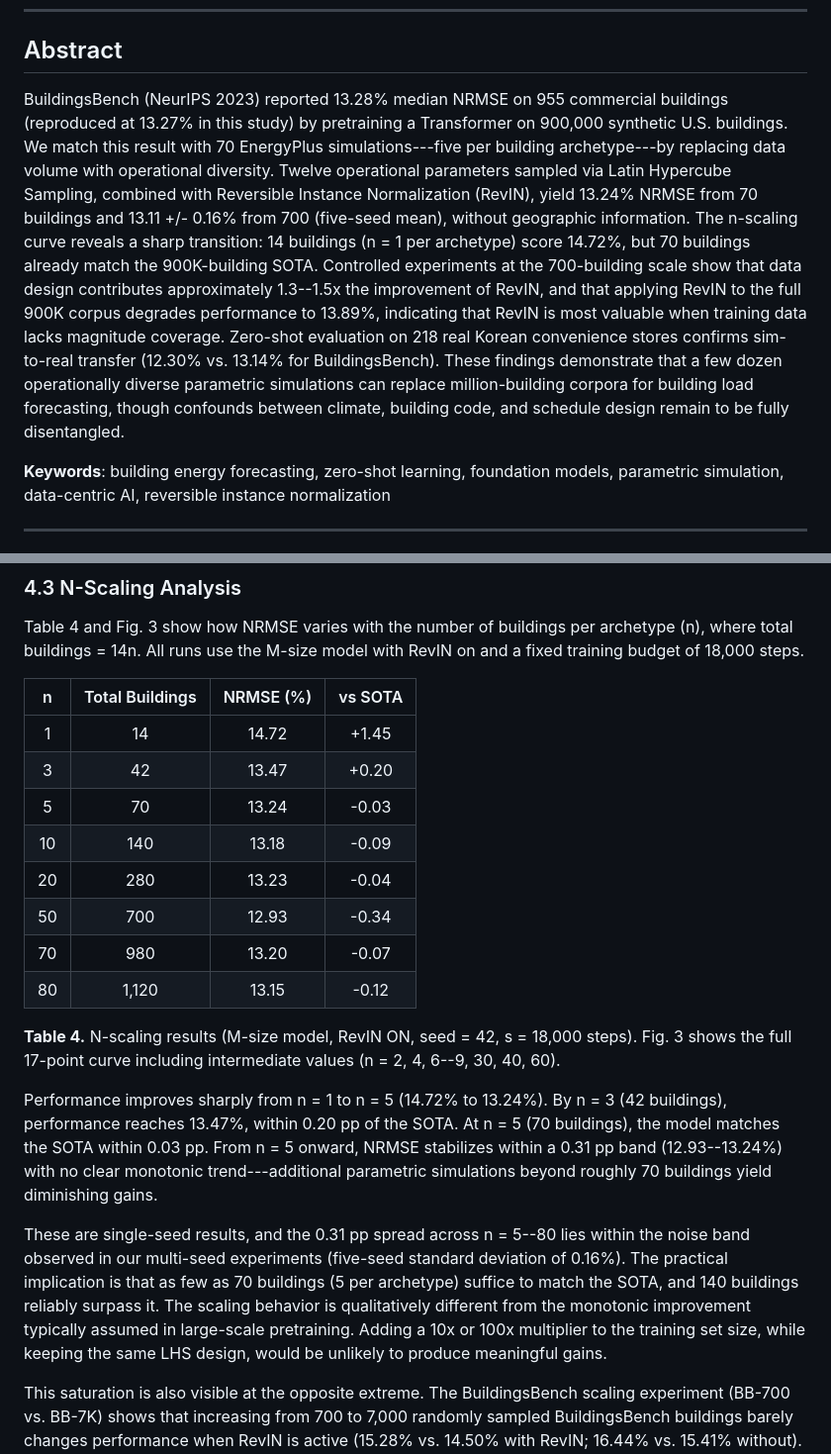
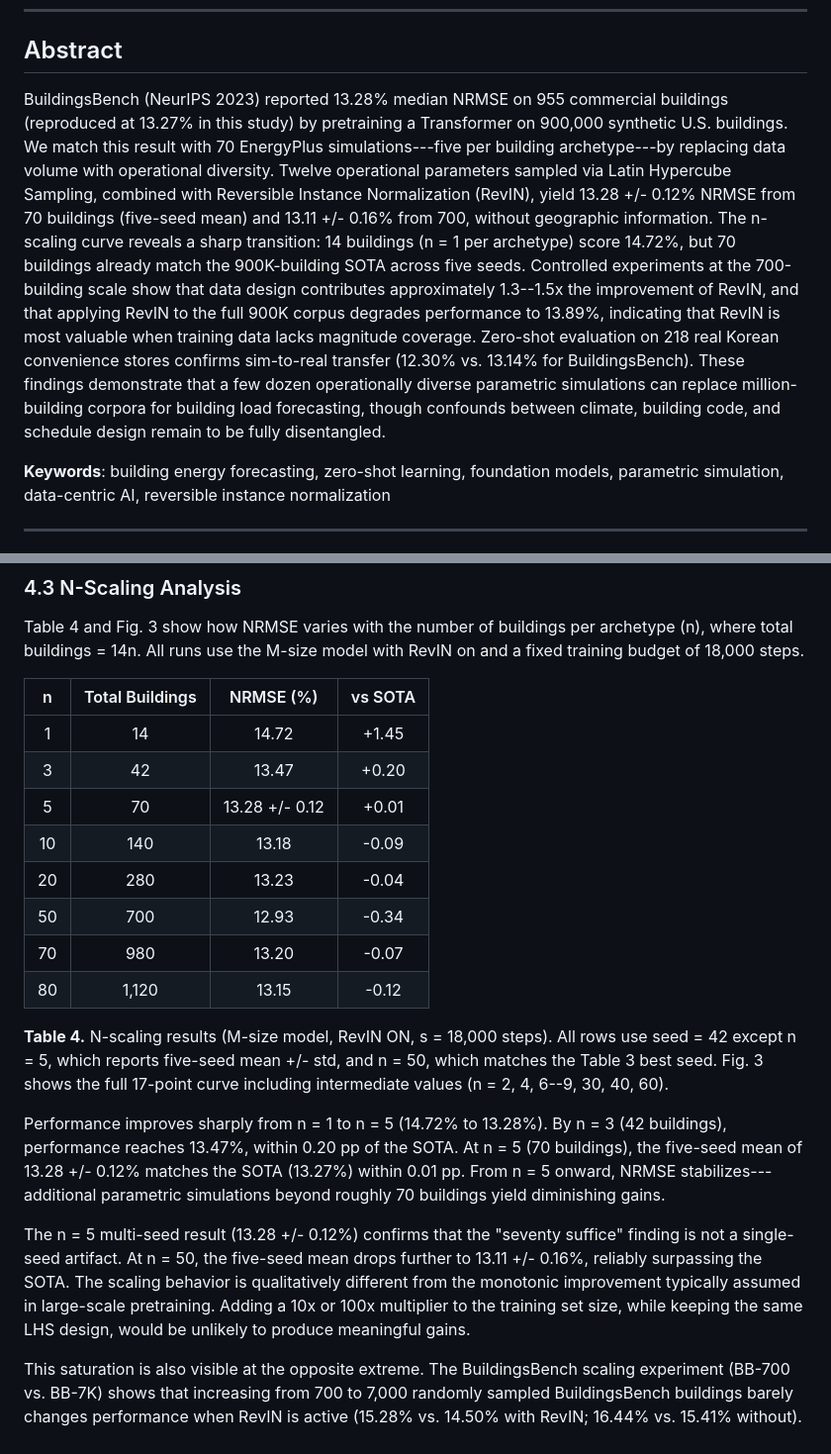
Before and after one commit to jukkim/korean-buildingsbench, a Markdown page: docs/paper_final.md, 2 parts joined by grey strips. Shown at 99% size. Drawn GitHub-style.

Commit message:
Add n=5 multi-seed results: 13.28+/-0.12% confirms title claim
- n=5 (70 buildings) 5-seed: 13.28+/-0.12% vs SOTA 13.27% (+0.01pp)
- Title claim "Seventy Simulations Suffice" now backed by multi-seed
- Updated Abstract, Table 4, Section 4.3

Co-Authored-By: Claude Opus 4.6 (1M context) <noreply@anthropic.com>

```diff
--- a/docs/paper_final.md
+++ b/docs/paper_final.md
@@ -8,7 +8,7 @@
 
 ## Abstract
 
-BuildingsBench (NeurIPS 2023) reported 13.28% median NRMSE on 955 commercial buildings (reproduced at 13.27% in this study) by pretraining a Transformer on 900,000 synthetic U.S. buildings. We match this result with 70 EnergyPlus simulations---five per building archetype---by replacing data volume with operational diversity. Twelve operational parameters sampled via Latin Hypercube Sampling, combined with Reversible Instance Normalization (RevIN), yield 13.24% NRMSE from 70 buildings and 13.11 +/- 0.16% from 700 (five-seed mean), without geographic information. The n-scaling curve reveals a sharp transition: 14 buildings (n = 1 per archetype) score 14.72%, but 70 buildings already match the 900K-building SOTA. Controlled experiments at the 700-building scale show that data design contributes approximately 1.3--1.5x the improvement of RevIN, and that applying RevIN to the full 900K corpus degrades performance to 13.89%, indicating that RevIN is most valuable when training data lacks magnitude coverage. Zero-shot evaluation on 218 real Korean convenience stores confirms sim-to-real transfer (12.30% vs. 13.14% for BuildingsBench). These findings demonstrate that a few dozen operationally diverse parametric simulations can replace million-building corpora for building load forecasting, though confounds between climate, building code, and schedule design remain to be fully disentangled.
+BuildingsBench (NeurIPS 2023) reported 13.28% median NRMSE on 955 commercial buildings (reproduced at 13.27% in this study) by pretraining a Transformer on 900,000 synthetic U.S. buildings. We match this result with 70 EnergyPlus simulations---five per building archetype---by replacing data volume with operational diversity. Twelve operational parameters sampled via Latin Hypercube Sampling, combined with Reversible Instance Normalization (RevIN), yield 13.28 +/- 0.12% NRMSE from 70 buildings (five-seed mean) and 13.11 +/- 0.16% from 700, without geographic information. The n-scaling curve reveals a sharp transition: 14 buildings (n = 1 per archetype) score 14.72%, but 70 buildings already match the 900K-building SOTA across five seeds. Controlled experiments at the 700-building scale show that data design contributes approximately 1.3--1.5x the improvement of RevIN, and that applying RevIN to the full 900K corpus degrades performance to 13.89%, indicating that RevIN is most valuable when training data lacks magnitude coverage. Zero-shot evaluation on 218 real Korean convenience stores confirms sim-to-real transfer (12.30% vs. 13.14% for BuildingsBench). These findings demonstrate that a few dozen operationally diverse parametric simulations can replace million-building corpora for building load forecasting, though confounds between climate, building code, and schedule design remain to be fully disentangled.
 
 **Keywords**: building energy forecasting, zero-shot learning, foundation models, parametric simulation, data-centric AI, reversible instance normalization
 
@@ -166,18 +166,18 @@ Table 4 and Fig. 3 show how NRMSE varies with the number of buildings per archet
 |:-:|:---------------:|:----------:|:-------:|
 | 1 | 14 | 14.72 | +1.45 |
 | 3 | 42 | 13.47 | +0.20 |
-| 5 | 70 | 13.24 | -0.03 |
+| 5 | 70 | 13.28 +/- 0.12 | +0.01 |
 | 10 | 140 | 13.18 | -0.09 |
 | 20 | 280 | 13.23 | -0.04 |
 | 50 | 700 | 12.93 | -0.34 |
 | 70 | 980 | 13.20 | -0.07 |
 | 80 | 1,120 | 13.15 | -0.12 |
 
-**Table 4.** N-scaling results (M-size model, RevIN ON, seed = 42, s = 18,000 steps). Fig. 3 shows the full 17-point curve including intermediate values (n = 2, 4, 6--9, 30, 40, 60).
+**Table 4.** N-scaling results (M-size model, RevIN ON, s = 18,000 steps). All rows use seed = 42 except n = 5, which reports five-seed mean +/- std, and n = 50, which matches the Table 3 best seed. Fig. 3 shows the full 17-point curve including intermediate values (n = 2, 4, 6--9, 30, 40, 60).
 
-Performance improves sharply from n = 1 to n = 5 (14.72% to 13.24%). By n = 3 (42 buildings), performance reaches 13.47%, within 0.20 pp of the SOTA. At n = 5 (70 buildings), the model matches the SOTA within 0.03 pp. From n = 5 onward, NRMSE stabilizes within a 0.31 pp band (12.93--13.24%) with no clear monotonic trend---additional parametric simulations beyond roughly 70 buildings yield diminishing gains.
+Performance improves sharply from n = 1 to n = 5 (14.72% to 13.28%). By n = 3 (42 buildings), performance reaches 13.47%, within 0.20 pp of the SOTA. At n = 5 (70 buildings), the five-seed mean of 13.28 +/- 0.12% matches the SOTA (13.27%) within 0.01 pp. From n = 5 onward, NRMSE stabilizes---additional parametric simulations beyond roughly 70 buildings yield diminishing gains.
 
-These are single-seed results, and the 0.31 pp spread across n = 5--80 lies within the noise band observed in our multi-seed experiments (five-seed standard deviation of 0.16%). The practical implication is that as few as 70 buildings (5 per archetype) suffice to match the SOTA, and 140 buildings reliably surpass it. The scaling behavior is qualitatively different from the monotonic improvement typically assumed in large-scale pretraining. Adding a 10x or 100x multiplier to the training set size, while keeping the same LHS design, would be unlikely to produce meaningful gains.
+The n = 5 multi-seed result (13.28 +/- 0.12%) confirms that the "seventy suffice" finding is not a single-seed artifact. At n = 50, the five-seed mean drops further to 13.11 +/- 0.16%, reliably surpassing the SOTA. The scaling behavior is qualitatively different from the monotonic improvement typically assumed in large-scale pretraining. Adding a 10x or 100x multiplier to the training set size, while keeping the same LHS design, would be unlikely to produce meaningful gains.
 
 This saturation is also visible at the opposite extreme. The BuildingsBench scaling experiment (BB-700 vs. BB-7K) shows that increasing from 700 to 7,000 randomly sampled BuildingsBench buildings barely changes performance when RevIN is active (15.28% vs. 14.50% with RevIN; 16.44% vs. 15.41% without). The marginal value of additional buildings from a stock-model distribution is small in both the Korean and BB settings.
 
```
